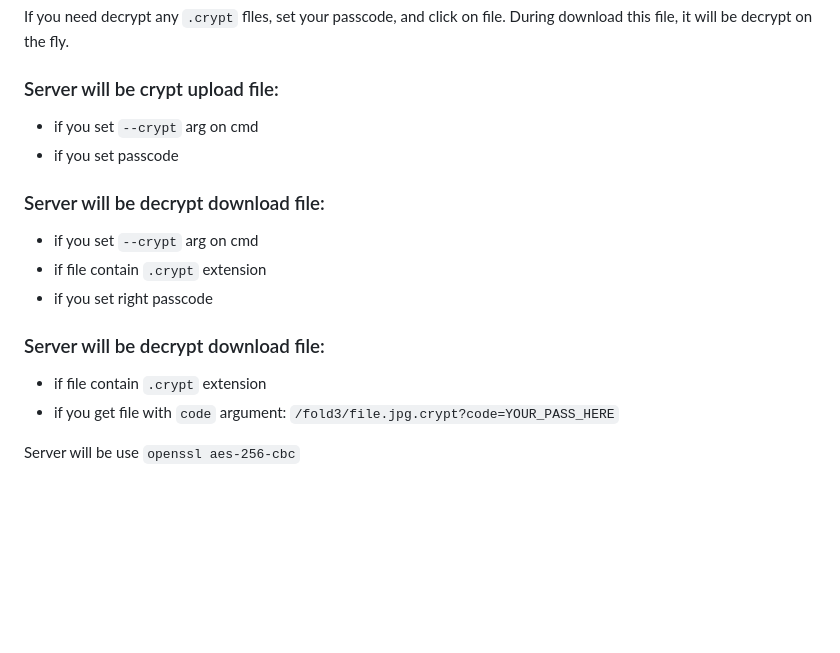
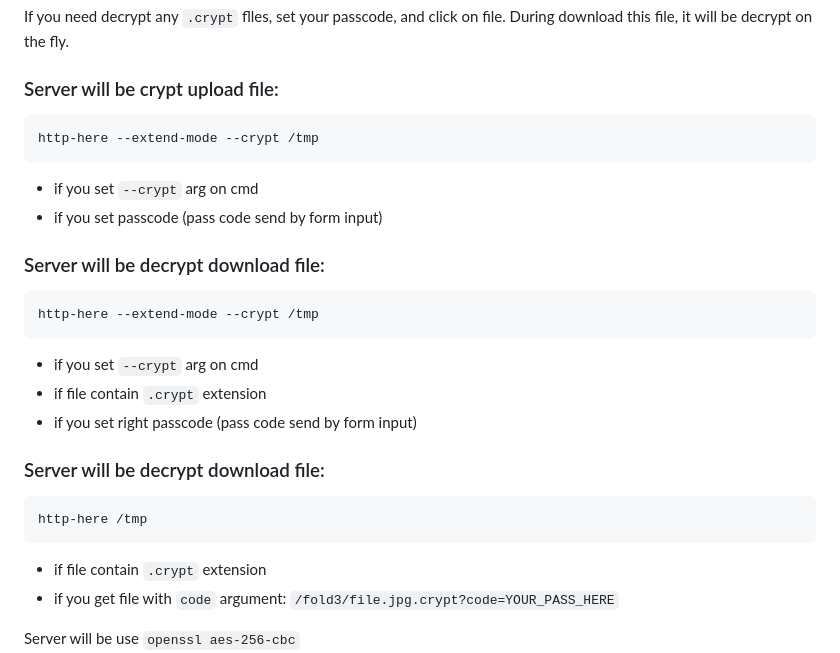
Before and after one commit to western/http-here, a Markdown page: README.md, the part around the change. GitHub-like rendering; blank space fills up the shorter version.

````diff
--- a/README.md
+++ b/README.md
@@ -122,15 +122,24 @@ When files lying on your server, their data is crypted.
 If you need decrypt any `.crypt` flles, set your passcode, and click on file. During download this file, it will be decrypt on the fly.
 
 ### Server will be crypt upload file:
+```console
+http-here --extend-mode --crypt /tmp
+```
 - if you set `--crypt` arg on cmd
-- if you set passcode
+- if you set passcode (pass code send by form input)
 
 ### Server will be decrypt download file:
+```console
+http-here --extend-mode --crypt /tmp
+```
 - if you set `--crypt` arg on cmd
 - if file contain `.crypt` extension
-- if you set right passcode
+- if you set right passcode (pass code send by form input)
 
 ### Server will be decrypt download file:
+```console
+http-here /tmp
+```
 - if file contain `.crypt` extension
 - if you get file with `code` argument: `/fold3/file.jpg.crypt?code=YOUR_PASS_HERE`
 
````
